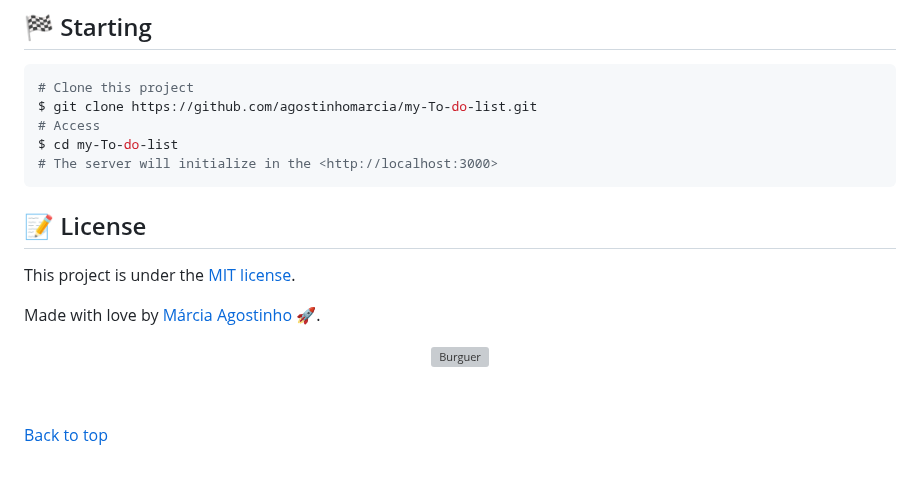
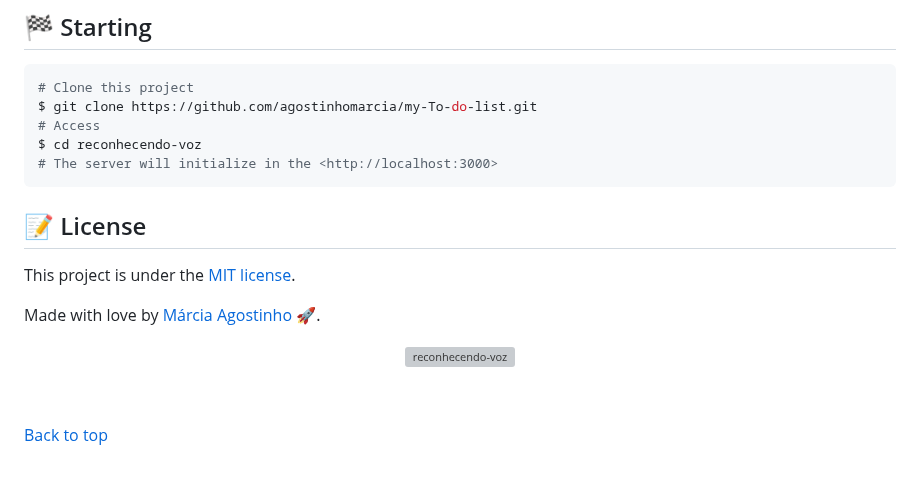
Before and after one commit to agostinhomarcia/reconhecendo-voz, a Markdown page: README.md, the part around one of its changes. GitHub-like rendering; grey boxes are pictures that could not be loaded.

Commit message:
alterações README

````diff
--- a/README.md
+++ b/README.md
@@ -78,7 +78,7 @@ Before starting :checkered_flag:, you need to have [Git](https://git-scm.com) an
 # Clone this project
 $ git clone https://github.com/agostinhomarcia/my-To-do-list.git
 # Access
-$ cd my-To-do-list
+$ cd reconhecendo-voz
 # The server will initialize in the <http://localhost:3000>
 ```
 
@@ -89,7 +89,7 @@ This project is under the [MIT license](./LICENSE).
 Made with love by [Márcia Agostinho](https://github.com/agostinhomarcia) 🚀.
 
 <p align="center">
-   <img src="https://media.giphy.com/media/ESPA5SdhTEnYWB77Hk/giphy.gif" alt="Burguer" width="250"/>
+   <img src="https://media.giphy.com/media/ESPA5SdhTEnYWB77Hk/giphy.gif" alt="reconhecendo-voz" width="250"/>
 </p>
 
 &#xa0;
````
Also changed, not shown: other parts of README.md (+6 -6 lines).
